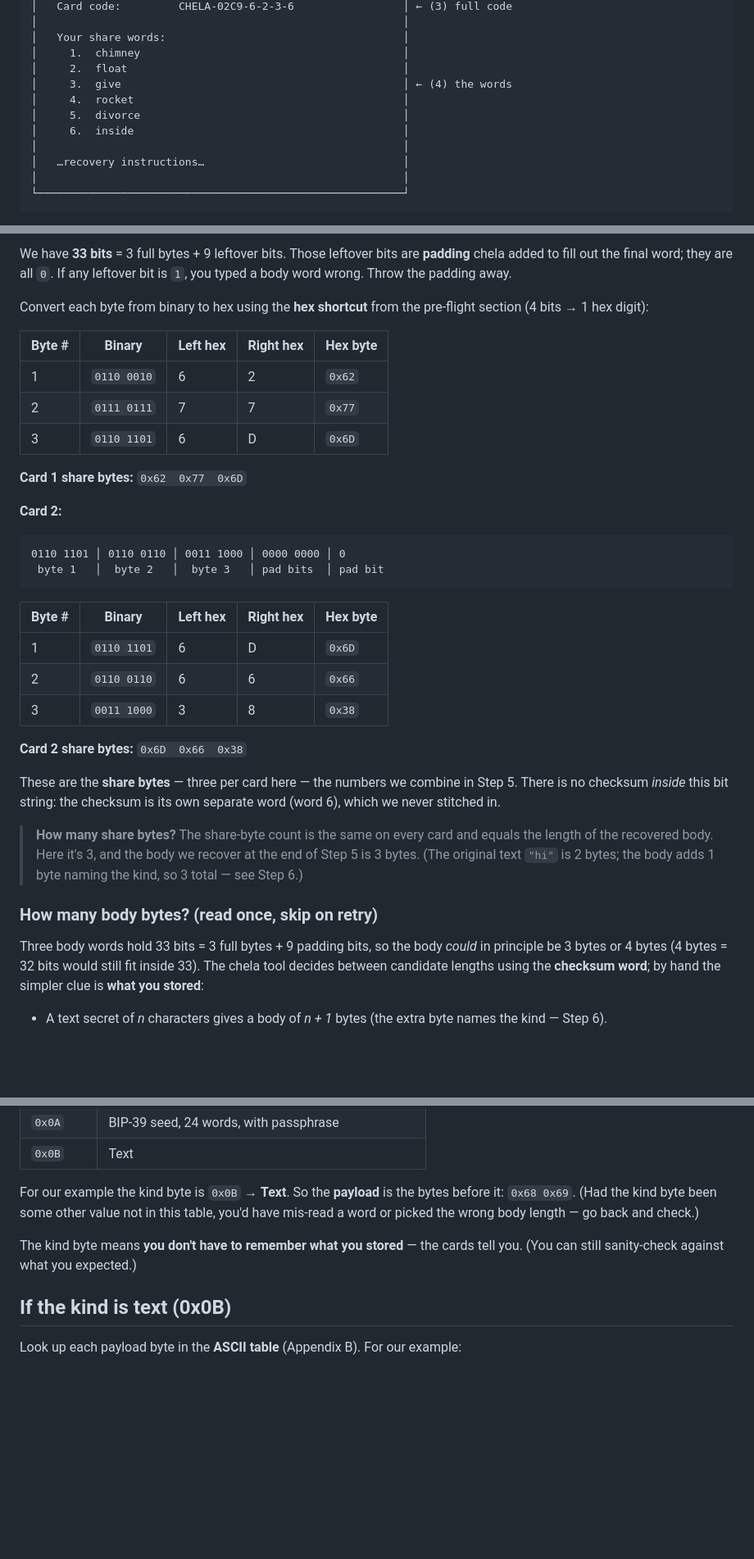
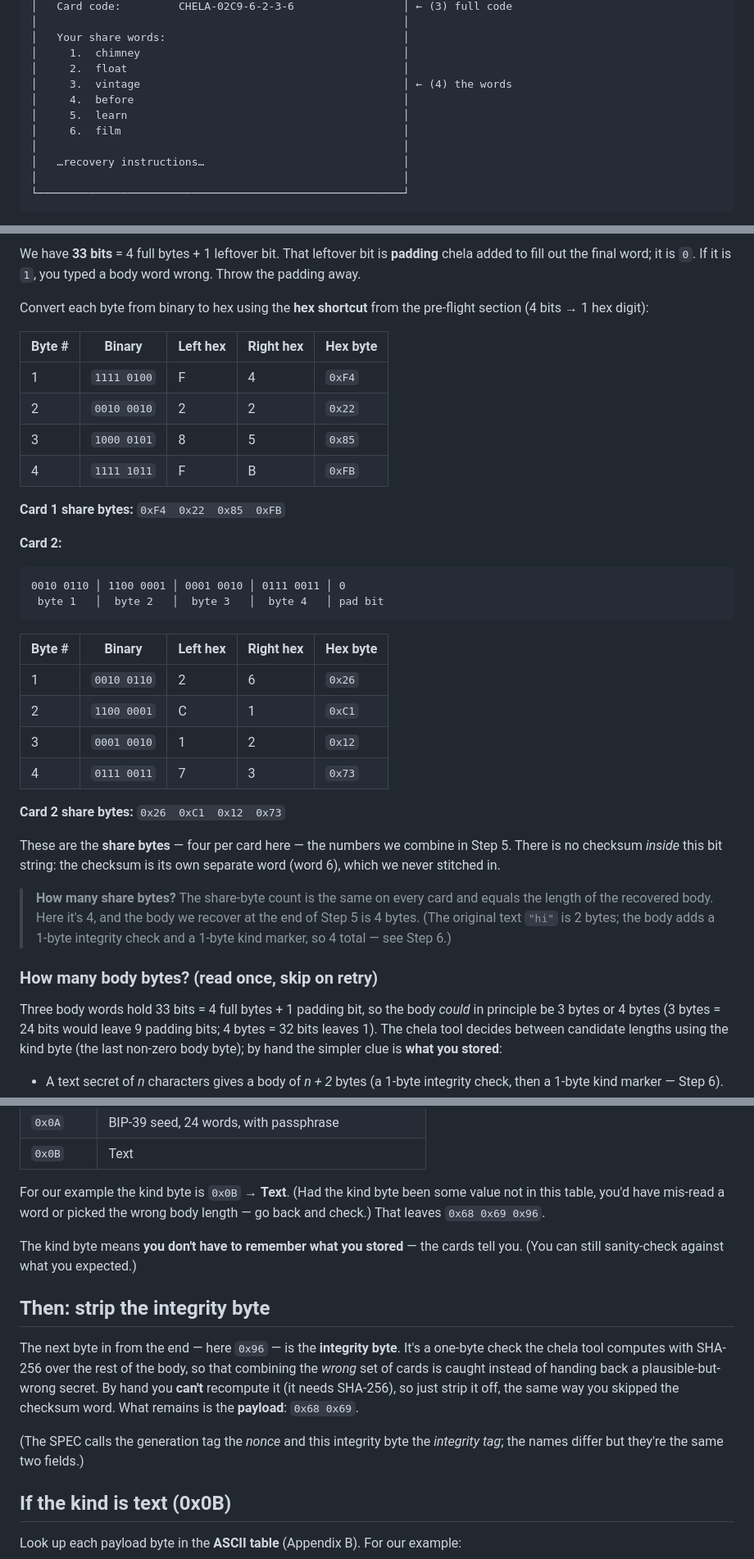
Before and after one commit to SecretSplitKit/Chela, a Markdown page: MANUAL_RECOVERY.md, 3 parts joined by grey strips. Shown at 82% size. GitHub-like rendering; blank space fills up the shorter version.

````diff
--- a/MANUAL_RECOVERY.md
+++ b/MANUAL_RECOVERY.md
@@ -191,10 +196,10 @@ list, the brand stamp, etc.):
 │   Your share words:                                     │
 │     1.  chimney                                         │
 │     2.  float                                           │
-│     3.  give                                            │ ← (4) the words
-│     4.  rocket                                          │
-│     5.  divorce                                         │
-│     6.  inside                                          │
+│     3.  vintage                                         │ ← (4) the words
+│     4.  before                                          │
+│     5.  learn                                           │
+│     6.  film                                            │
 │                                                         │
 │   …recovery instructions…                               │
 │                                                         │
@@ -526,52 +533,55 @@ is 8 bits.
 ```
 
-We have **33 bits** = 3 full bytes + 9 leftover bits. Those leftover bits
-are **padding** chela added to fill out the final word; they are all `0`.
-If any leftover bit is `1`, you typed a body word wrong. Throw the padding
-away.
+We have **33 bits** = 4 full bytes + 1 leftover bit. That leftover bit is
+**padding** chela added to fill out the final word; it is `0`. If it is
+`1`, you typed a body word wrong. Throw the padding away.
 
 Convert each byte from binary to hex using the **hex shortcut** from the
 pre-flight section (4 bits → 1 hex digit):
 
 | Byte # | Binary       | Left hex | Right hex | Hex byte |
 |--------|--------------|----------|-----------|----------|
-| 1      | `0110 0010`  | 6        | 2         | `0x62`   |
-| 2      | `0111 0111`  | 7        | 7         | `0x77`   |
-| 3      | `0110 1101`  | 6        | D         | `0x6D`   |
+| 1      | `1111 0100`  | F        | 4         | `0xF4`   |
+| 2      | `0010 0010`  | 2        | 2         | `0x22`   |
+| 3      | `1000 0101`  | 8        | 5         | `0x85`   |
+| 4      | `1111 1011`  | F        | B         | `0xFB`   |
 
-**Card 1 share bytes:** `0x62  0x77  0x6D`
+**Card 1 share bytes:** `0xF4  0x22  0x85  0xFB`
 
 **Card 2:**
 
 ```
-0110 1101 │ 0110 0110 │ 0011 1000 │ 0000 0000 │ 0
- byte 1   │  byte 2   │  byte 3   │ pad bits  │ pad bit
+0010 0110 │ 1100 0001 │ 0001 0010 │ 0111 0011 │ 0
+ byte 1   │  byte 2   │  byte 3   │  byte 4   │ pad bit
 ```
 
 | Byte # | Binary       | Left hex | Right hex | Hex byte |
 |--------|--------------|----------|-----------|----------|
-| 1      | `0110 1101`  | 6        | D         | `0x6D`   |
-| 2      | `0110 0110`  | 6        | 6         | `0x66`   |
-| 3      | `0011 1000`  | 3        | 8         | `0x38`   |
+| 1      | `0010 0110`  | 2        | 6         | `0x26`   |
+| 2      | `1100 0001`  | C        | 1         | `0xC1`   |
+| 3      | `0001 0010`  | 1        | 2         | `0x12`   |
+| 4      | `0111 0011`  | 7        | 3         | `0x73`   |
 
-**Card 2 share bytes:** `0x6D  0x66  0x38`
+**Card 2 share bytes:** `0x26  0xC1  0x12  0x73`
 
-These are the **share bytes** — three per card here — the numbers we
+These are the **share bytes** — four per card here — the numbers we
 combine in Step 5. There is no checksum *inside* this bit string: the
 checksum is its own separate word (word 6), which we never stitched in.
 
 > **How many share bytes?** The share-byte count is the same on every card
-> and equals the length of the recovered body. Here it's 3, and the body
-> we recover at the end of Step 5 is 3 bytes. (The original text `"hi"` is
-> 2 bytes; the body adds 1 byte naming the kind, so 3 total — see Step 6.)
+> and equals the length of the recovered body. Here it's 4, and the body
+> we recover at the end of Step 5 is 4 bytes. (The original text `"hi"` is
+> 2 bytes; the body adds a 1-byte integrity check and a 1-byte kind marker,
+> so 4 total — see Step 6.)
 
 ### How many body bytes? (read once, skip on retry)
 
-Three body words hold 33 bits = 3 full bytes + 9 padding bits, so the body
-*could* in principle be 3 bytes or 4 bytes (4 bytes = 32 bits would still
-fit inside 33). The chela tool decides between candidate lengths using the
-**checksum word**; by hand the simpler clue is **what you stored**:
+Three body words hold 33 bits = 4 full bytes + 1 padding bit, so the body
+*could* in principle be 3 bytes or 4 bytes (3 bytes = 24 bits would leave 9
+padding bits; 4 bytes = 32 bits leaves 1). The chela tool decides between
+candidate lengths using the kind byte (the last non-zero body byte); by hand
+the simpler clue is **what you stored**:
 
-- A text secret of *n* characters gives a body of *n + 1* bytes (the extra
-  byte names the kind — Step 6).
+- A text secret of *n* characters gives a body of *n + 2* bytes (a 1-byte
+  integrity check, then a 1-byte kind marker — Step 6).
 - A BIP-39 seed of 16/20/24/28/32 entropy bytes gives a body of
@@ -951,13 +997,24 @@ body is. Strip it off and look it up:
 | `0x0A`    | BIP-39 seed, 24 words, with passphrase     |
 | `0x0B`    | Text                                       |
 
-For our example the kind byte is `0x0B` → **Text**. So the **payload** is
-the bytes before it: `0x68 0x69`. (Had the kind byte been some other value
-not in this table, you'd have mis-read a word or picked the wrong body
-length — go back and check.)
+For our example the kind byte is `0x0B` → **Text**. (Had the kind byte been
+some value not in this table, you'd have mis-read a word or picked the wrong
+body length — go back and check.) That leaves `0x68 0x69 0x96`.
 
 The kind byte means **you don't have to remember what you stored** — the
 cards tell you. (You can still sanity-check against what you expected.)
+
+## Then: strip the integrity byte
+
+The next byte in from the end — here `0x96` — is the **integrity byte**. It's
+a one-byte check the chela tool computes with SHA-256 over the rest of the
+body, so that combining the *wrong* set of cards is caught instead of handing
+back a plausible-but-wrong secret. By hand you **can't** recompute it (it
+needs SHA-256), so just strip it off, the same way you skipped the checksum
+word. What remains is the **payload**: `0x68 0x69`.
+
+(The SPEC calls the generation tag the *nonce* and this integrity byte the
+*integrity tag*; the names differ but they're the same two fields.)
 
 ## If the kind is text (0x0B)
 
````
Also changed, not shown: other parts of MANUAL_RECOVERY.md (+155 -111 lines).
